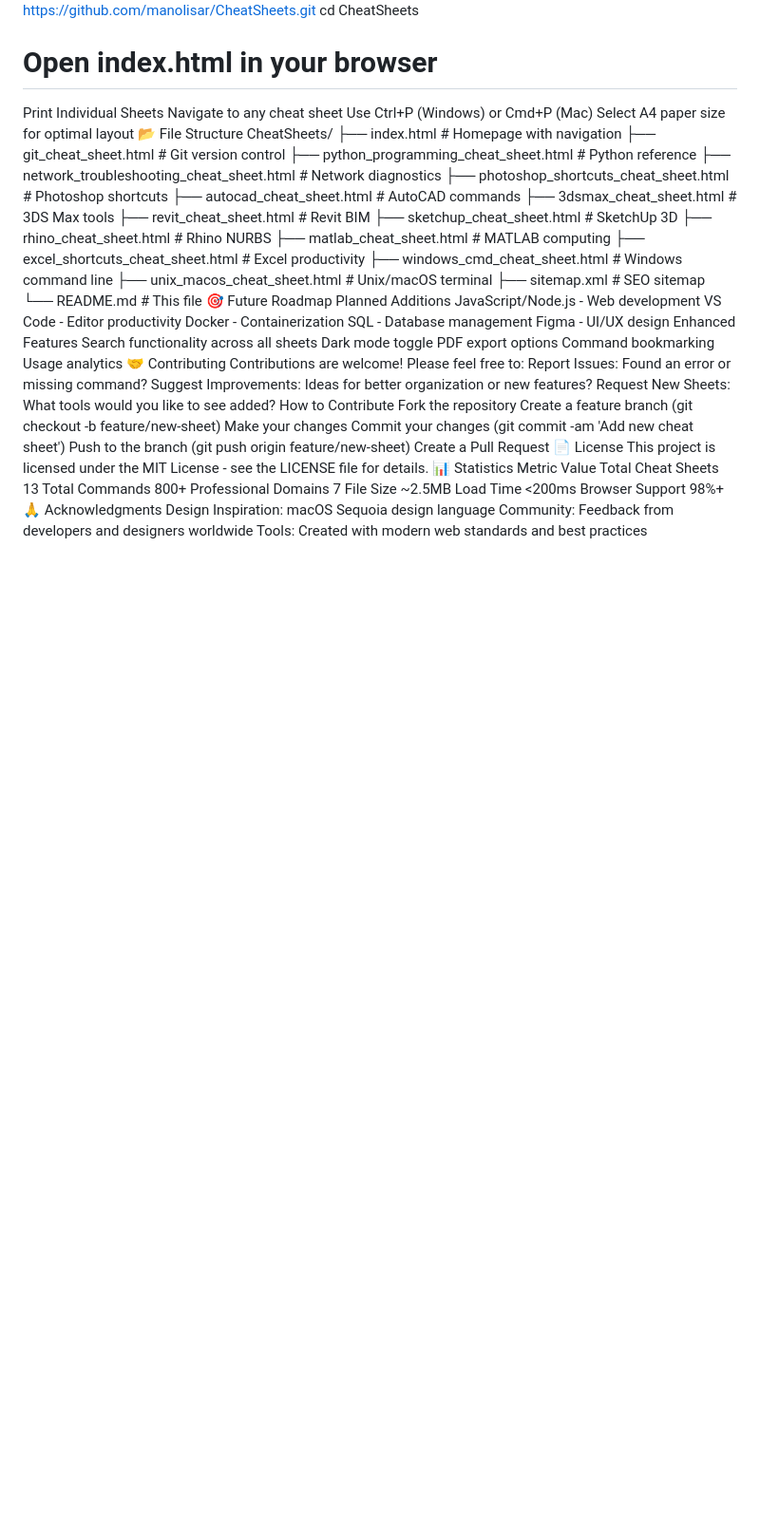
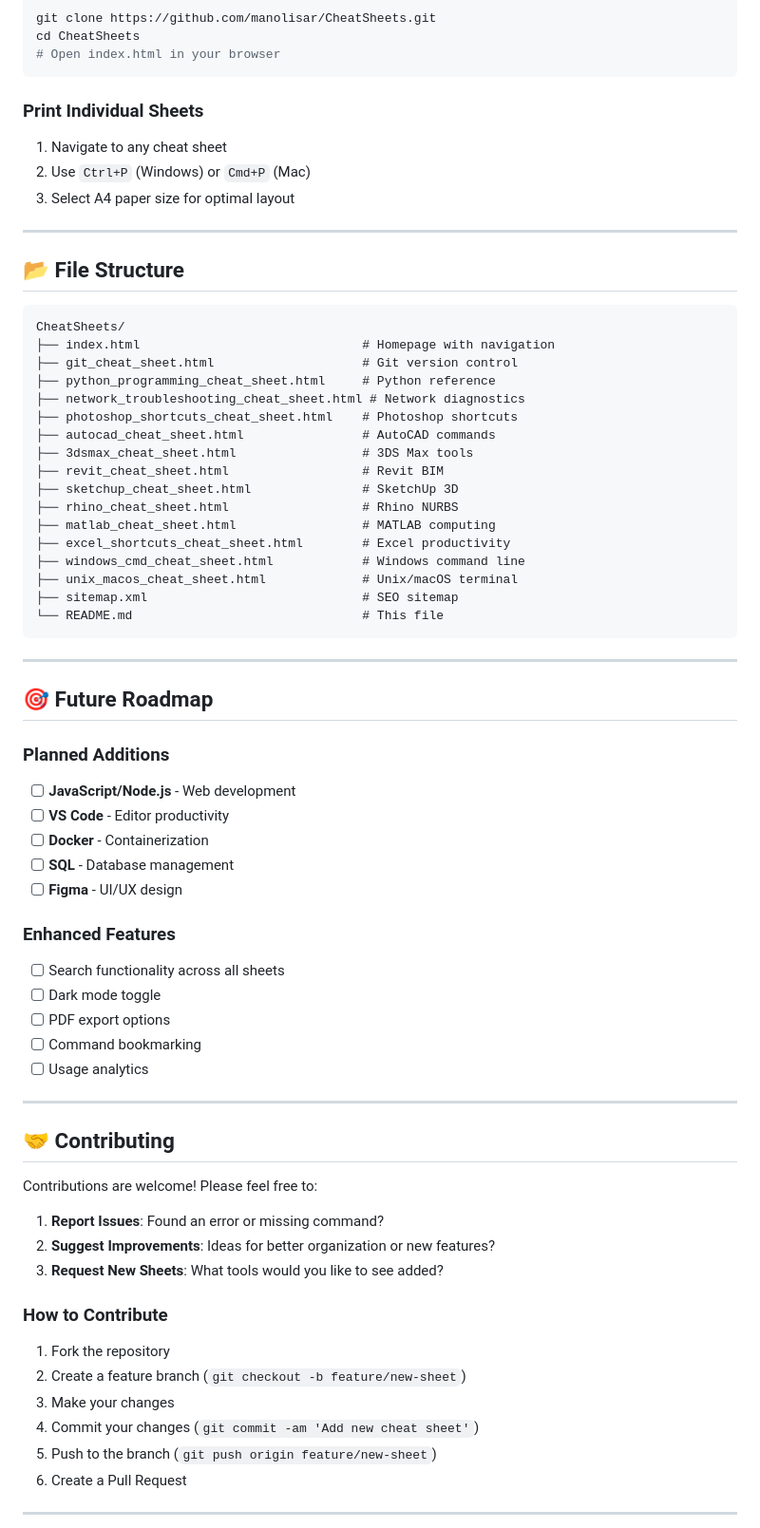
Before and after one commit to manolisar/CheatSheets, a Markdown page: README.md, the part around the change printed below. Shown: that part at 95% size. Rendered like a GitHub page; blank space fills up the shorter version.

````diff
--- a/README.md
+++ b/README.md
@@ -80,11 +122,18 @@ bash
 git clone https://github.com/manolisar/CheatSheets.git
 cd CheatSheets
 # Open index.html in your browser
-Print Individual Sheets
-Navigate to any cheat sheet
-Use Ctrl+P (Windows) or Cmd+P (Mac)
-Select A4 paper size for optimal layout
-📂 File Structure
+```
+
+### Print Individual Sheets
+1. Navigate to any cheat sheet
+2. Use `Ctrl+P` (Windows) or `Cmd+P` (Mac)
+3. Select A4 paper size for optimal layout
+
+---
+
+## 📂 File Structure
+
+```
 CheatSheets/
 ├── index.html                              # Homepage with navigation
 ├── git_cheat_sheet.html                    # Git version control
@@ -102,42 +151,43 @@ CheatSheets/
 ├── unix_macos_cheat_sheet.html             # Unix/macOS terminal
 ├── sitemap.xml                             # SEO sitemap
 └── README.md                               # This file
-🎯 Future Roadmap
-Planned Additions
- JavaScript/Node.js - Web development
- VS Code - Editor productivity
- Docker - Containerization
- SQL - Database management
- Figma - UI/UX design
-Enhanced Features
- Search functionality across all sheets
- Dark mode toggle
- PDF export options
- Command bookmarking
- Usage analytics
-🤝 Contributing
+```
+
+---
+
+## 🎯 Future Roadmap
+
+### Planned Additions
+- [ ] **JavaScript/Node.js** - Web development
+- [ ] **VS Code** - Editor productivity
+- [ ] **Docker** - Containerization
+- [ ] **SQL** - Database management
+- [ ] **Figma** - UI/UX design
+
+### Enhanced Features
+- [ ] Search functionality across all sheets
+- [ ] Dark mode toggle
+- [ ] PDF export options
+- [ ] Command bookmarking
+- [ ] Usage analytics
+
+---
+
+## 🤝 Contributing
+
 Contributions are welcome! Please feel free to:
-Report Issues: Found an error or missing command?
-Suggest Improvements: Ideas for better organization or new features?
-Request New Sheets: What tools would you like to see added?
-How to Contribute
-Fork the repository
-Create a feature branch (git checkout -b feature/new-sheet)
-Make your changes
-Commit your changes (git commit -am 'Add new cheat sheet')
-Push to the branch (git push origin feature/new-sheet)
-Create a Pull Request
-📄 License
-This project is licensed under the MIT License - see the LICENSE file for details.
-📊 Statistics
-Metric	Value
-Total Cheat Sheets	13
-Total Commands	800+
-Professional Domains	7
-File Size	~2.5MB
-Load Time	<200ms
-Browser Support	98%+
-🙏 Acknowledgments
-Design Inspiration: macOS Sequoia design language
-Community: Feedback from developers and designers worldwide
-Tools: Created with modern web standards and best practices
+
+1. **Report Issues**: Found an error or missing command?
+2. **Suggest Improvements**: Ideas for better organization or new features?
+3. **Request New Sheets**: What tools would you like to see added?
+
+### How to Contribute
+1. Fork the repository
+2. Create a feature branch (`git checkout -b feature/new-sheet`)
+3. Make your changes
+4. Commit your changes (`git commit -am 'Add new cheat sheet'`)
+5. Push to the branch (`git push origin feature/new-sheet`)
+6. Create a Pull Request
+
+---
+
````
Also changed, not shown: other parts of README.md (+153 -81 lines).
